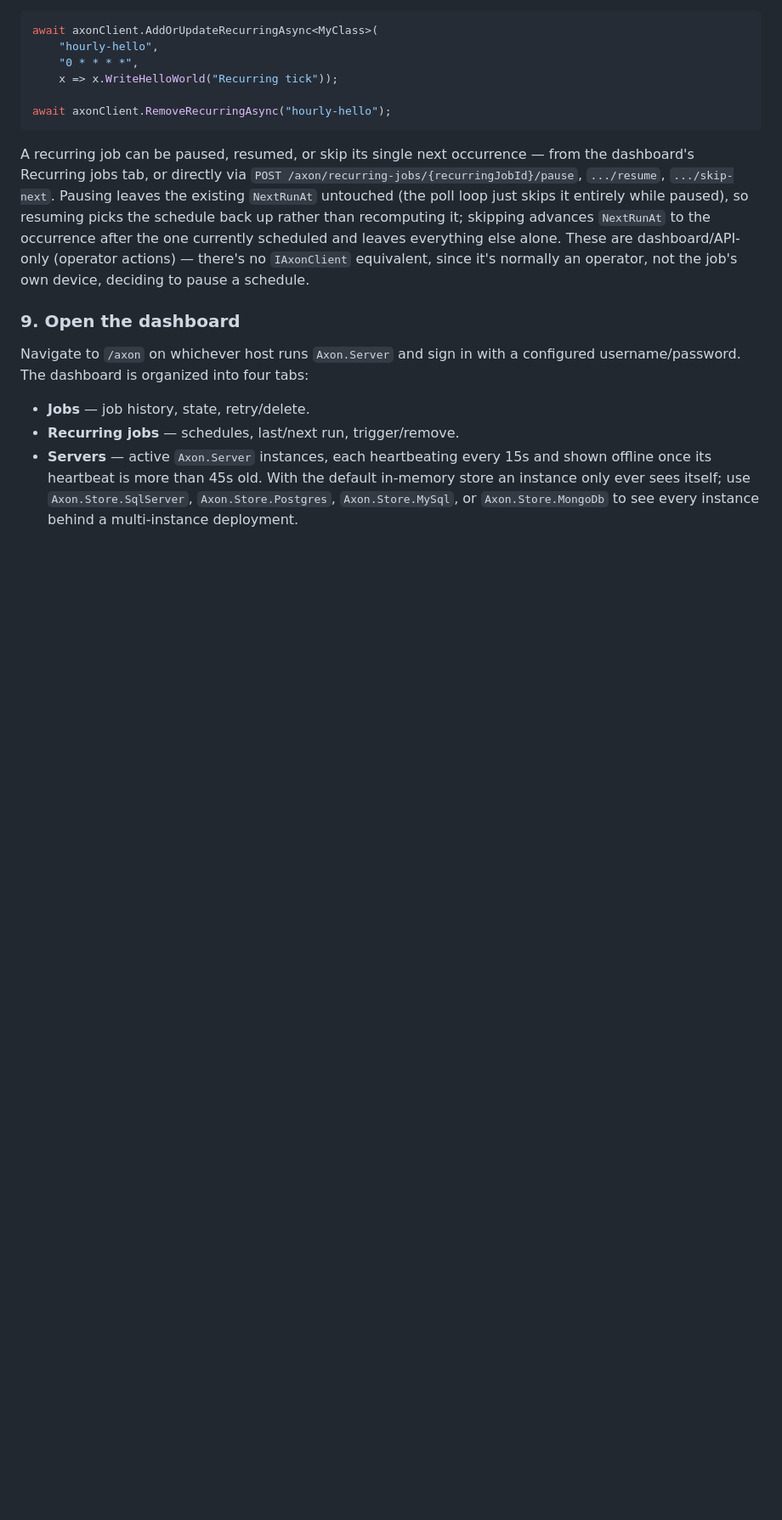
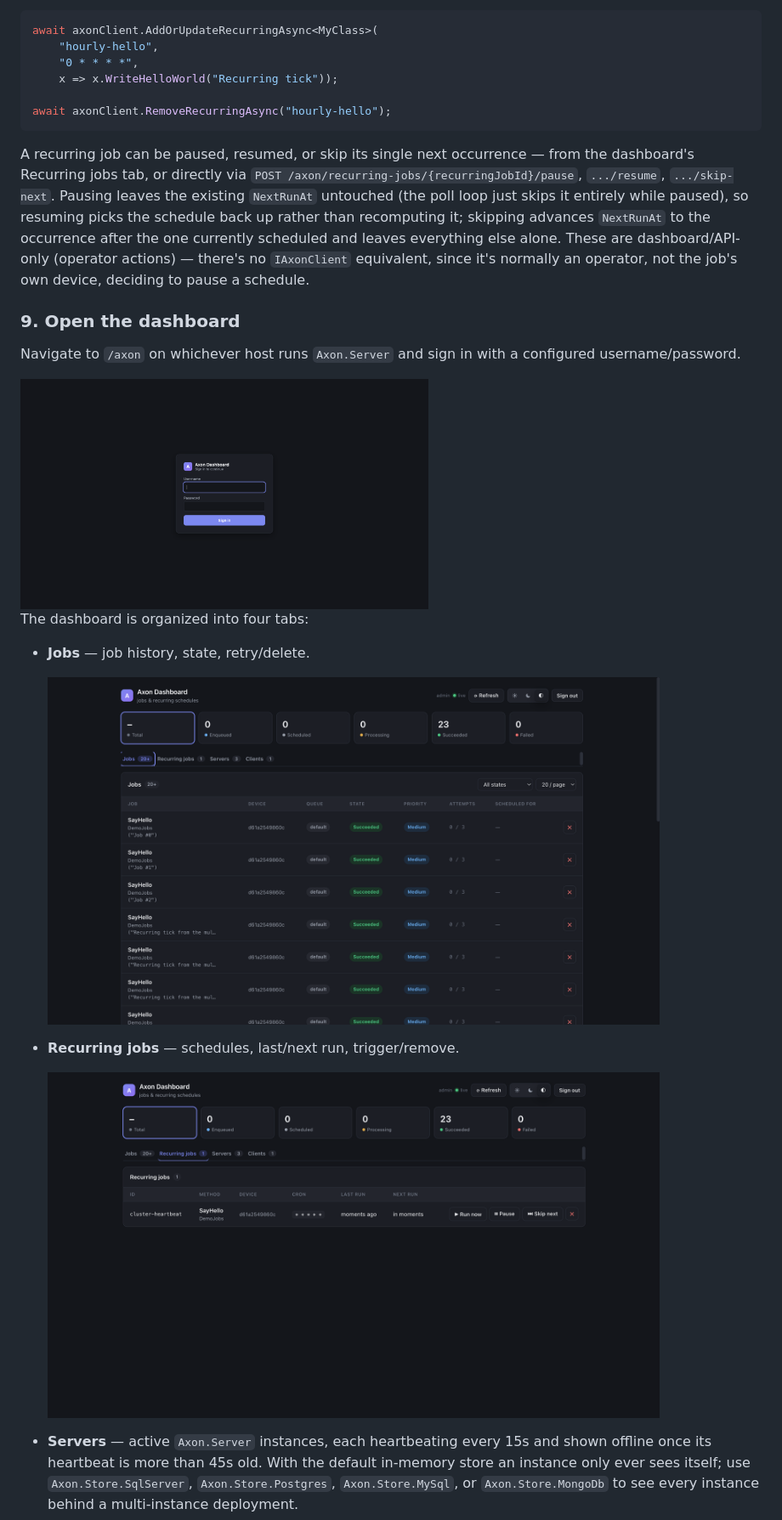
Before and after one commit to housgh/Axon, a Markdown page: README.md, the part around one of its changes. Shown at 85% size. Rendered like a GitHub page; pictures changed too: docs/images/dashboard-jobs.png (added), docs/images/dashboard-login.png (added), docs/images/dashboard-recurring-jobs.png (added); blank space fills up the shorter version.

Commit message:
Add dashboard screenshots to the README
Five screenshots (sign-in, Jobs, Recurring jobs, Servers, Clients),
captured from the multi-instance docker-compose stack with real
activity (23+ succeeded jobs, a recurring job, 3 online server
instances showing their served queues, one connected client) so the
Jobs/Servers tabs also incidentally show off the priority and queue
columns added in recent commits.

Co-Authored-By: Claude Sonnet 5 <noreply@anthropic.com>
Claude-Session: https://claude.ai/code/session_01LUJ7PCNEVkVgRka2YGNnZ1

```diff
--- a/README.md
+++ b/README.md
@@ -362,7 +362,17 @@ A recurring job can be paused, resumed, or skip its single next occurrence — f
 
 ### 9. Open the dashboard
 
-Navigate to `/axon` on whichever host runs `Axon.Server` and sign in with a configured username/password. The dashboard is organized into four tabs:
+Navigate to `/axon` on whichever host runs `Axon.Server` and sign in with a configured username/password.
+
+<img src="docs/images/dashboard-login.png" alt="Axon dashboard sign-in screen" width="480" />
+
+The dashboard is organized into four tabs:
 - **Jobs** — job history, state, retry/delete.
+
+  <img src="docs/images/dashboard-jobs.png" alt="Axon dashboard Jobs tab" width="720" />
+
 - **Recurring jobs** — schedules, last/next run, trigger/remove.
+
+  <img src="docs/images/dashboard-recurring-jobs.png" alt="Axon dashboard Recurring jobs tab" width="720" />
+
 - **Servers** — active `Axon.Server` instances, each heartbeating every 15s and shown offline once its heartbeat is more than 45s old. With the default in-memory store an instance only ever sees itself; use `Axon.Store.SqlServer`, `Axon.Store.Postgres`, `Axon.Store.MySql`, or `Axon.Store.MongoDb` to see every instance behind a multi-instance deployment.
```
Also changed, not shown: other parts of README.md (+5 -0 lines), docs/images/dashboard-clients.png (added), docs/images/dashboard-servers.png (added).
